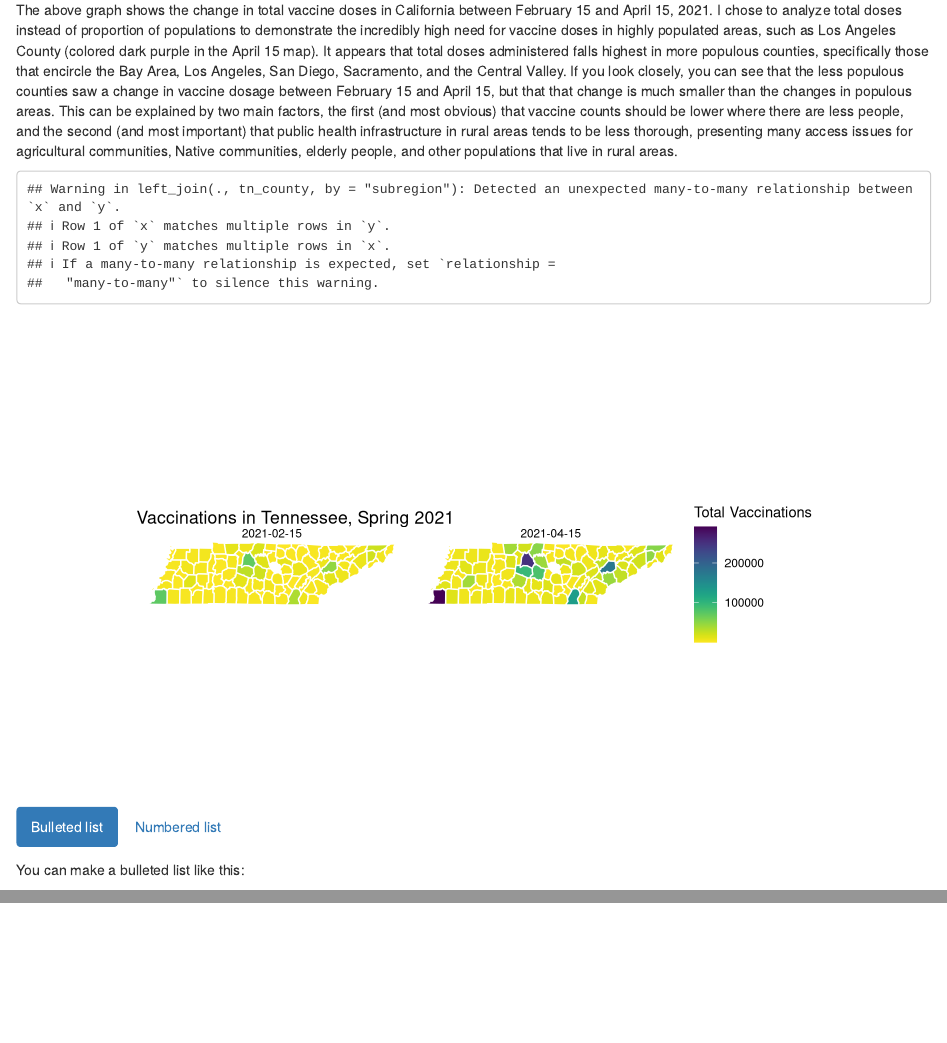
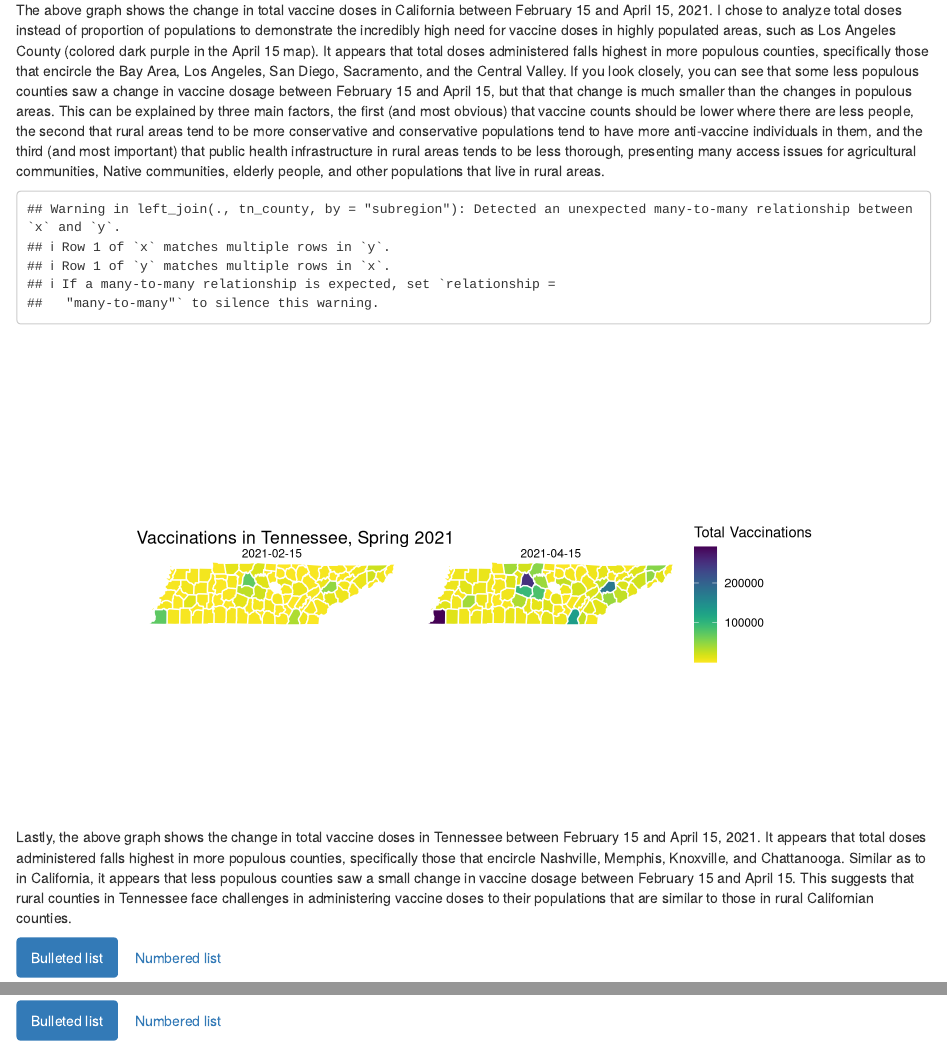
Before and after one commit to stat231-s21/Blog-library-cleanverse, an R Markdown document (index.Rmd): the page in a window 1100 px wide, from 3350 px down, and a second part further down, joined at a grey line. Rendered offline with R 4.5, knitr and Pandoc, with nearby package versions; drawn as R Markdown's standard HTML page in place of the format the file asks for; some code elsewhere in the file could not run offline.

Commit message:
amaya done rough draft

````diff
--- a/index.Rmd
+++ b/index.Rmd
@@ -151,7 +151,7 @@ ggplot(ca_map, aes(x = long, y = lat, group = group, fill = total_vax)) +
   ggtitle("Vaccinations in California, Spring 2021")
 ```
 
-The above graph shows the change in total vaccine doses in California between February 15 and April 15, 2021. I chose to analyze total doses instead of proportion of populations to demonstrate the incredibly high need for vaccine doses in highly populated areas, such as Los Angeles County (colored dark purple in the April 15 map). It appears that total doses administered falls highest in more populous counties, specifically those that encircle the Bay Area, Los Angeles, San Diego, Sacramento, and the Central Valley. If you look closely, you can see that the less populous counties saw a change in vaccine dosage between February 15 and April 15, but that that change is much smaller than the changes in populous areas. This can be explained by two main factors, the first (and most obvious) that vaccine counts should be lower where there are less people, and the second (and most important) that public health infrastructure in rural areas tends to be less thorough, presenting many access issues for agricultural communities, Native communities, elderly people, and other populations that live in rural areas.
+The above graph shows the change in total vaccine doses in California between February 15 and April 15, 2021. I chose to analyze total doses instead of proportion of populations to demonstrate the incredibly high need for vaccine doses in highly populated areas, such as Los Angeles County (colored dark purple in the April 15 map). It appears that total doses administered falls highest in more populous counties, specifically those that encircle the Bay Area, Los Angeles, San Diego, Sacramento, and the Central Valley. If you look closely, you can see that some less populous counties saw a change in vaccine dosage between February 15 and April 15, but that that change is much smaller than the changes in populous areas. This can be explained by three main factors, the first (and most obvious) that vaccine counts should be lower where there are less people, the second that rural areas tend to be more conservative and conservative populations tend to have more anti-vaccine individuals in them, and the third (and most important) that public health infrastructure in rural areas tends to be less thorough, presenting many access issues for agricultural communities, Native communities, elderly people, and other populations that live in rural areas.
 
 ```{r, echo = FALSE, message = FALSE}
 # read in and plot tn county vaccinations
@@ -172,6 +172,9 @@ ggplot(tn_map, aes(x = long, y = lat, group = group, fill = total_vax)) +
   scale_fill_viridis(direction = -1) +
   ggtitle("Vaccinations in Tennessee, Spring 2021")
 ```
+
+Lastly, the above graph shows the change in total vaccine doses in Tennessee between February 15 and April 15, 2021. It appears that total doses administered falls highest in more populous counties, specifically those that encircle Nashville, Memphis, Knoxville, and Chattanooga. Similar as to in California, it appears that less populous counties saw a small change in vaccine dosage between February 15 and April 15. This suggests that rural counties in Tennessee face challenges in administering vaccine doses to their populations that are similar to those in rural Californian counties.
+
 
 ## Bulleted list
 
````
Also changed, not shown: index.html.
